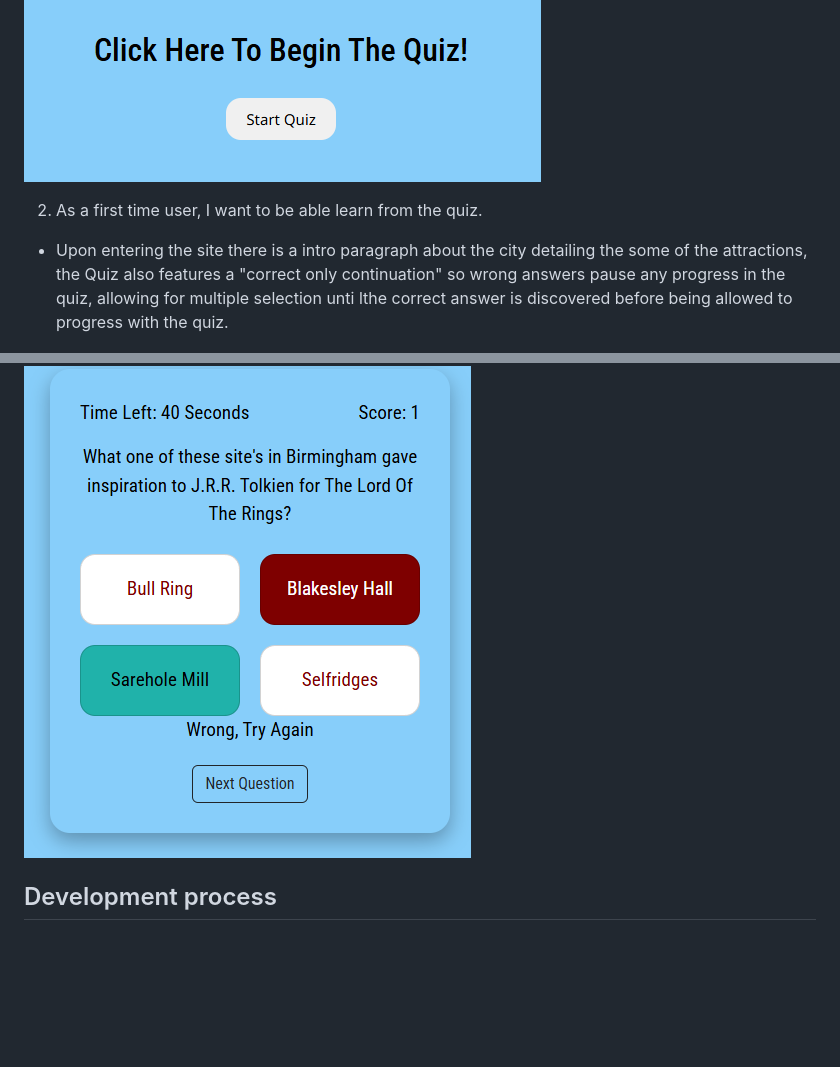
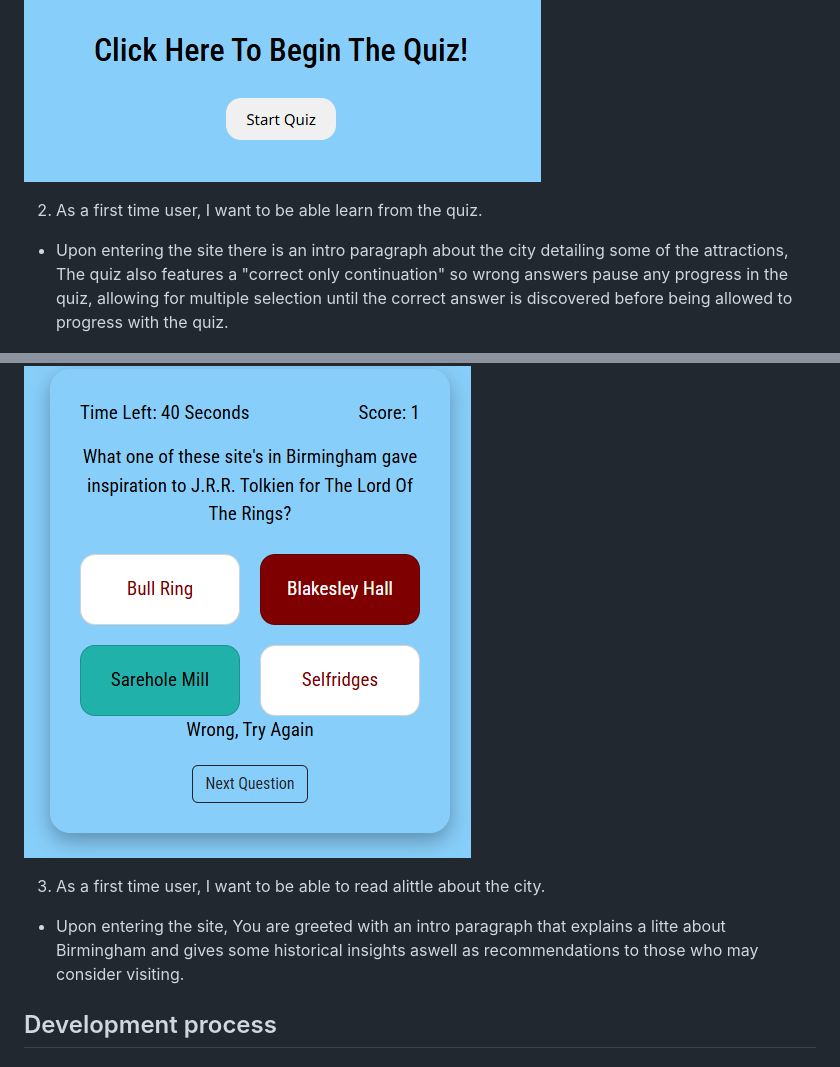
Before and after one commit to Aaronnnpf/big-brummie-quiz, a Markdown page: README.md, 2 parts joined by grey strips. Drawn GitHub-style; blank space fills up the shorter version.

Commit message:
spell correct readme UX

```diff
--- a/README.md
+++ b/README.md
@@ -170,9 +170,12 @@ The Webiste was tested on multiple screen sizes including...
 ![Quiz](https://github.com/Aaronnnpf/big-brummie-quiz/blob/main/docs/readme/quiz-start.png "Quiz Start")
 
 2. As a first time user, I want to be able learn from the quiz.
-* Upon entering the site there is a intro paragraph about the city detailing the some of the attractions, the Quiz also features a "correct only continuation" so wrong answers pause any progress in the quiz, allowing for multiple selection unti lthe correct answer is discovered before being allowed to progress with the quiz.
+* Upon entering the site there is an intro paragraph about the city detailing some of the attractions, The quiz also features a "correct only continuation" so wrong answers pause any progress in the quiz, allowing for multiple selection until the correct answer is discovered before being allowed to progress with the quiz.
 
 ![Question](https://github.com/Aaronnnpf/big-brummie-quiz/blob/main/docs/readme/continuation.png "Continuation")
+
+3. As a first time user, I want to be able to read alittle about the city.
+* Upon entering the site, You are greeted with an intro paragraph that explains a litte about Birmingham and gives some historical insights aswell as recommendations to those who may consider visiting.
 
 ## Development process
 
```
